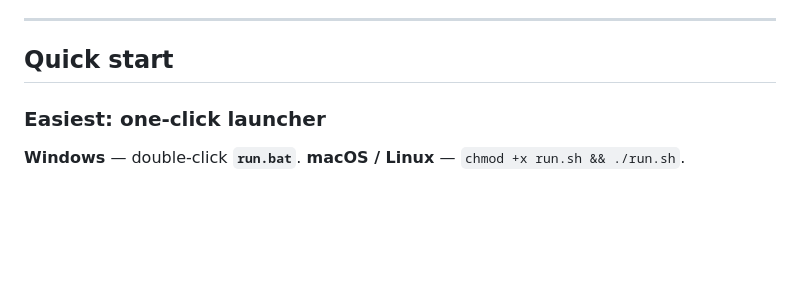
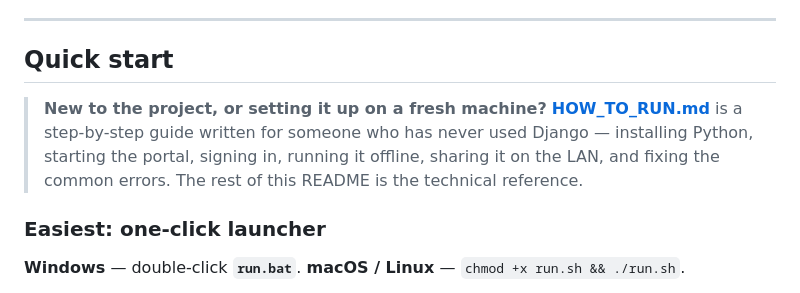
Before and after one commit to HassanBuTt78/Complaint-registration-management-system, a Markdown page: README.md, the part around the change. GitHub-like rendering; blank space fills up the shorter version.

```diff
--- a/README.md
+++ b/README.md
@@ -64,6 +64,12 @@ no cost. Nothing in the codebase depends on either.
 ---
 
 ## Quick start
+
+> **New to the project, or setting it up on a fresh machine?**
+> [**HOW_TO_RUN.md**](HOW_TO_RUN.md) is a step-by-step guide written for someone
+> who has never used Django — installing Python, starting the portal, signing
+> in, running it offline, sharing it on the LAN, and fixing the common errors.
+> The rest of this README is the technical reference.
 
 ### Easiest: one-click launcher
 
```
Also changed, not shown: HOW_TO_RUN.md (added, +363 -0 lines).
